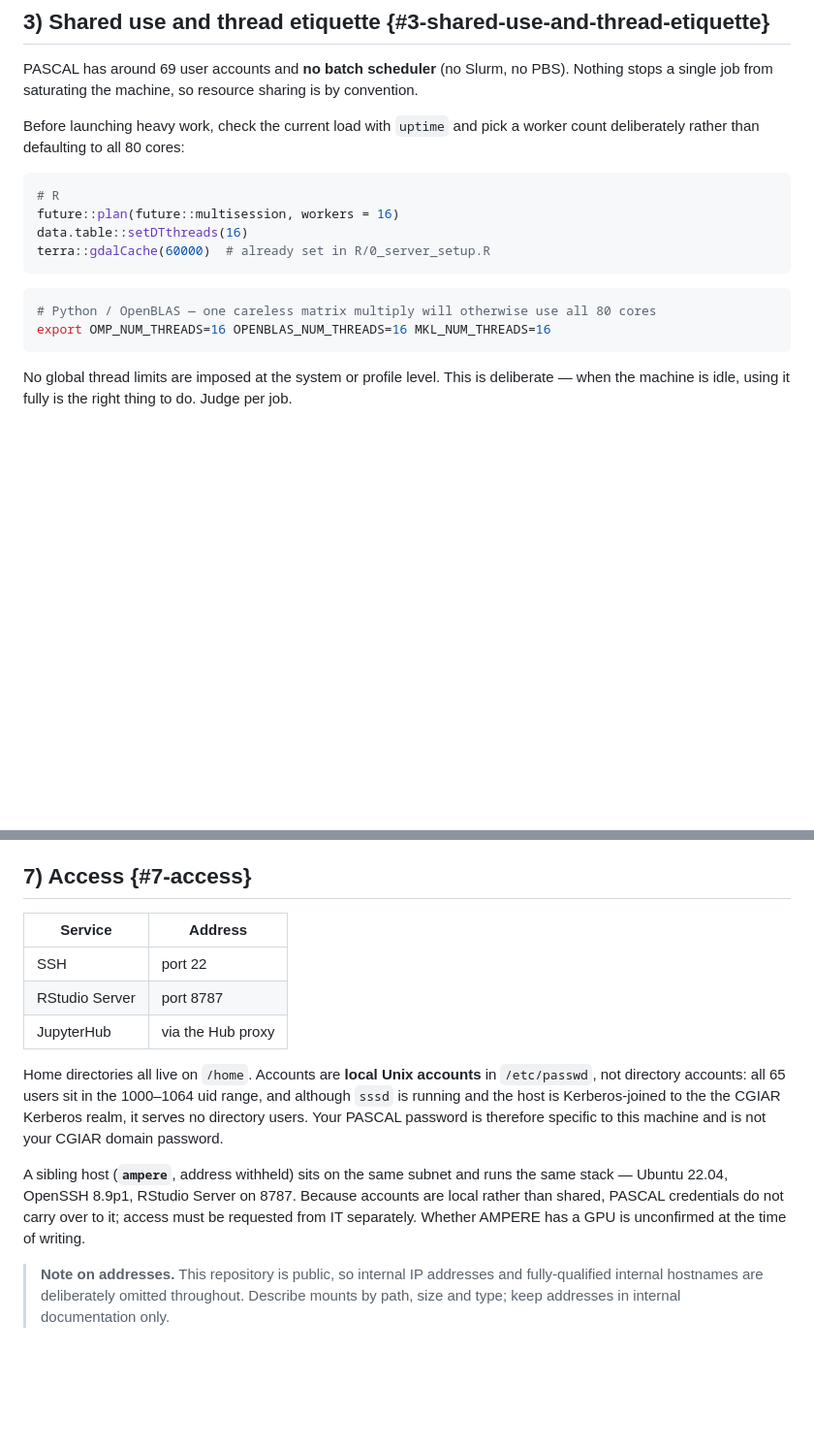
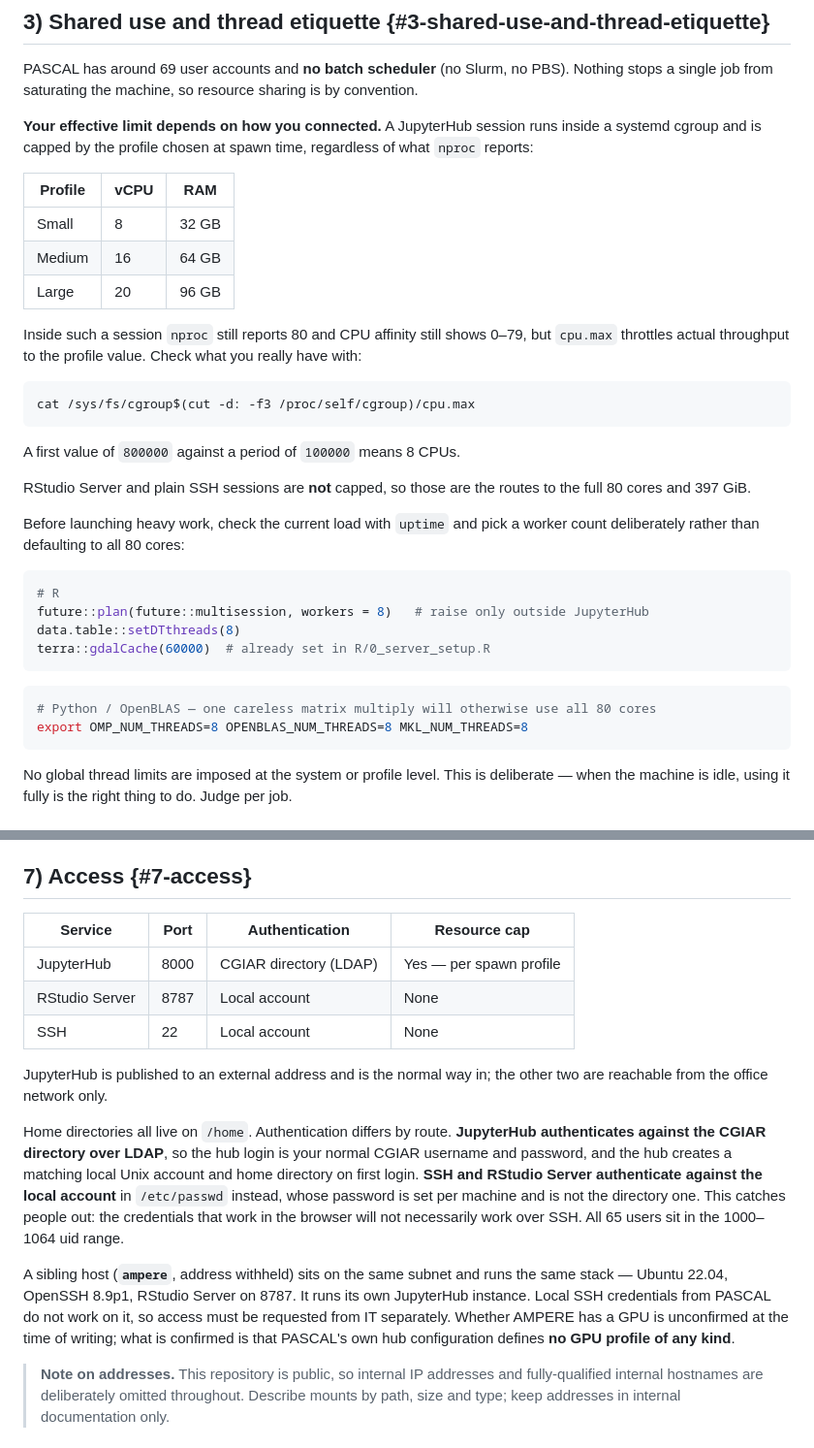
Before and after one commit to AdaptationAtlas/hazards_prototype, a Markdown page: server-environment.md, 2 parts joined by grey strips. Shown at 97% size. Rendered like a GitHub page; blank space fills up the shorter version.

Commit message:
docs: correct resource limits and authentication model
JupyterHub sessions run inside a systemd cgroup and are capped by the
spawn profile (8, 16 or 20 vCPU), not by the host's 80 cores. Both nproc
and CPU affinity misreport this, so document how to read cpu.max
directly. RStudio Server and SSH are uncapped and are the route to the
full machine. Thread examples lowered to match the default profile.

Correct the authentication model: JupyterHub authenticates against the
CGIAR directory over LDAP and creates local accounts on first login,
while SSH and RStudio use per-machine local passwords. The previous
description was only half right, and the difference catches people out.

Also record that the hub configuration defines no GPU profile. Follows
the no-addresses convention for this public repository.

Co-Authored-By: Claude Opus 5 (1M context) <noreply@anthropic.com>

````diff
--- a/server-environment.md
+++ b/server-environment.md
@@ -70,19 +70,42 @@ PASCAL has around 69 user accounts and **no batch scheduler** (no Slurm, no
 PBS). Nothing stops a single job from saturating the machine, so resource
 sharing is by convention.
 
+**Your effective limit depends on how you connected.** A JupyterHub session
+runs inside a systemd cgroup and is capped by the profile chosen at spawn
+time, regardless of what `nproc` reports:
+
+| Profile | vCPU | RAM |
+|---------|------|-----|
+| Small | 8 | 32 GB |
+| Medium | 16 | 64 GB |
+| Large | 20 | 96 GB |
+
+Inside such a session `nproc` still reports 80 and CPU affinity still shows
+0–79, but `cpu.max` throttles actual throughput to the profile value. Check
+what you really have with:
+
+``` bash
+cat /sys/fs/cgroup$(cut -d: -f3 /proc/self/cgroup)/cpu.max
+```
+
+A first value of `800000` against a period of `100000` means 8 CPUs.
+
+RStudio Server and plain SSH sessions are **not** capped, so those are the
+routes to the full 80 cores and 397 GiB.
+
 Before launching heavy work, check the current load with `uptime` and pick a
 worker count deliberately rather than defaulting to all 80 cores:
 
 ``` r
 # R
-future::plan(future::multisession, workers = 16)
-data.table::setDTthreads(16)
+future::plan(future::multisession, workers = 8)   # raise only outside JupyterHub
+data.table::setDTthreads(8)
 terra::gdalCache(60000)  # already set in R/0_server_setup.R
 ```
 
 ``` bash
 # Python / OpenBLAS — one careless matrix multiply will otherwise use all 80 cores
-export OMP_NUM_THREADS=16 OPENBLAS_NUM_THREADS=16 MKL_NUM_THREADS=16
+export OMP_NUM_THREADS=8 OPENBLAS_NUM_THREADS=8 MKL_NUM_THREADS=8
 ```
 
 No global thread limits are imposed at the system or profile level. This is
@@ -181,23 +204,30 @@ package caches are kept under the user's home.
 
 ## 7) Access {#7-access}
 
-| Service | Address |
-|---------|---------|
-| SSH | port 22 |
-| RStudio Server | port 8787 |
-| JupyterHub | via the Hub proxy |
+| Service | Port | Authentication | Resource cap |
+|---------|------|----------------|--------------|
+| JupyterHub | 8000 | CGIAR directory (LDAP) | Yes — per spawn profile |
+| RStudio Server | 8787 | Local account | None |
+| SSH | 22 | Local account | None |
 
-Home directories all live on `/home`. Accounts are **local Unix accounts** in
-`/etc/passwd`, not directory accounts: all 65 users sit in the 1000–1064 uid
-range, and although `sssd` is running and the host is Kerberos-joined to the
-the CGIAR Kerberos realm, it serves no directory users. Your PASCAL password is
-therefore specific to this machine and is not your CGIAR domain password.
+JupyterHub is published to an external address and is the normal way in; the
+other two are reachable from the office network only.
+
+Home directories all live on `/home`. Authentication differs by route.
+**JupyterHub authenticates against the CGIAR directory over LDAP**, so the hub
+login is your normal CGIAR username and password, and the hub creates a
+matching local Unix account and home directory on first login. **SSH and
+RStudio Server authenticate against the local account** in `/etc/passwd`
+instead, whose password is set per machine and is not the directory one. This
+catches people out: the credentials that work in the browser will not
+necessarily work over SSH. All 65 users sit in the 1000–1064 uid range.
 
 A sibling host (**`ampere`**, address withheld) sits on the same subnet
 and runs the same stack — Ubuntu 22.04, OpenSSH 8.9p1, RStudio Server on 8787.
-Because accounts are local rather than shared, PASCAL credentials do not carry
-over to it; access must be requested from IT separately. Whether AMPERE has a
-GPU is unconfirmed at the time of writing.
+It runs its own JupyterHub instance. Local SSH credentials from PASCAL do not
+work on it, so access must be requested from IT separately. Whether AMPERE has
+a GPU is unconfirmed at the time of writing; what is confirmed is that PASCAL's
+own hub configuration defines **no GPU profile of any kind**.
 
 > **Note on addresses.** This repository is public, so internal IP addresses and
 > fully-qualified internal hostnames are deliberately omitted throughout. Describe
````
